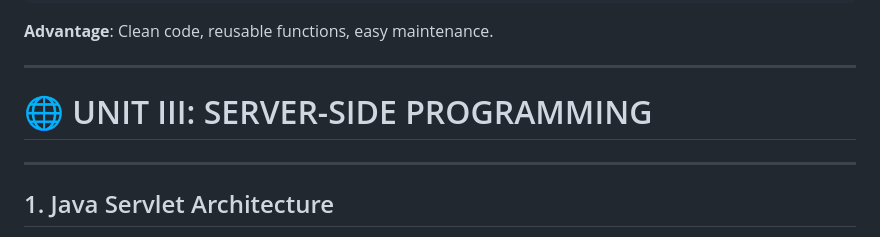
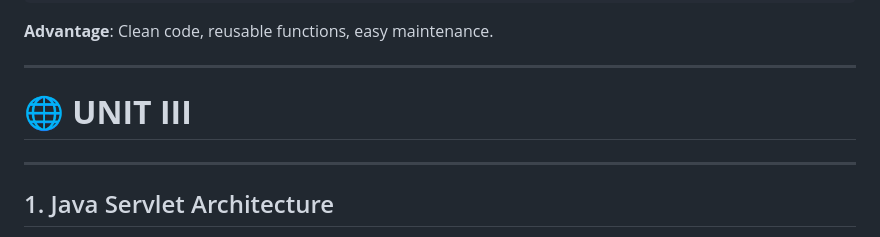
Before and after one commit to nakuldevmv/todos, a Markdown page: web.md, the part around the change. GitHub-like rendering.

Commit message:
Update title for UNIT III to enhance clarity and consistency

```diff
--- a/web.md
+++ b/web.md
@@ -378,7 +378,7 @@ function greet() {
 
 ---
 
-# 🌐 UNIT III: SERVER-SIDE PROGRAMMING
+# 🌐 **UNIT III**
 
 ---
 
```
